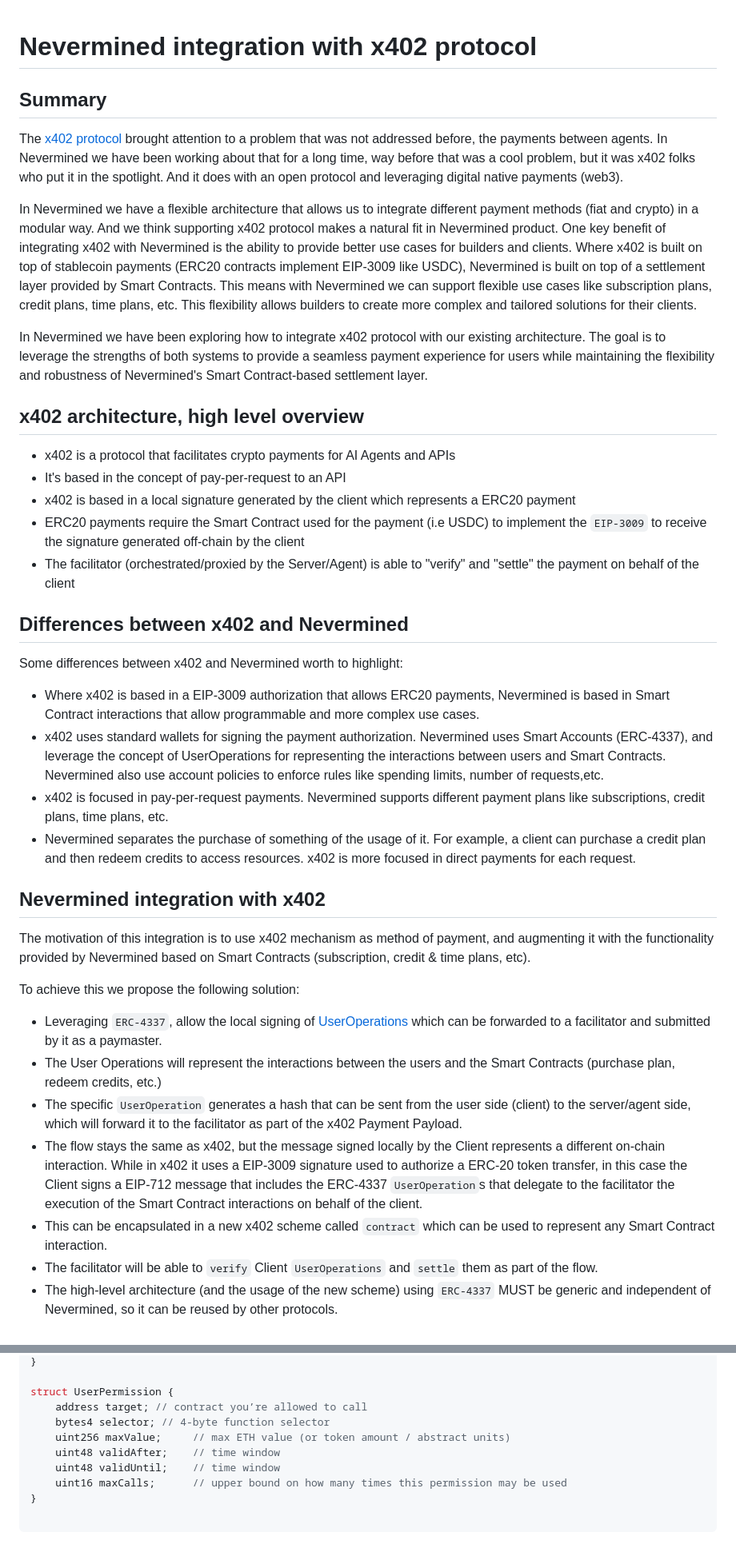
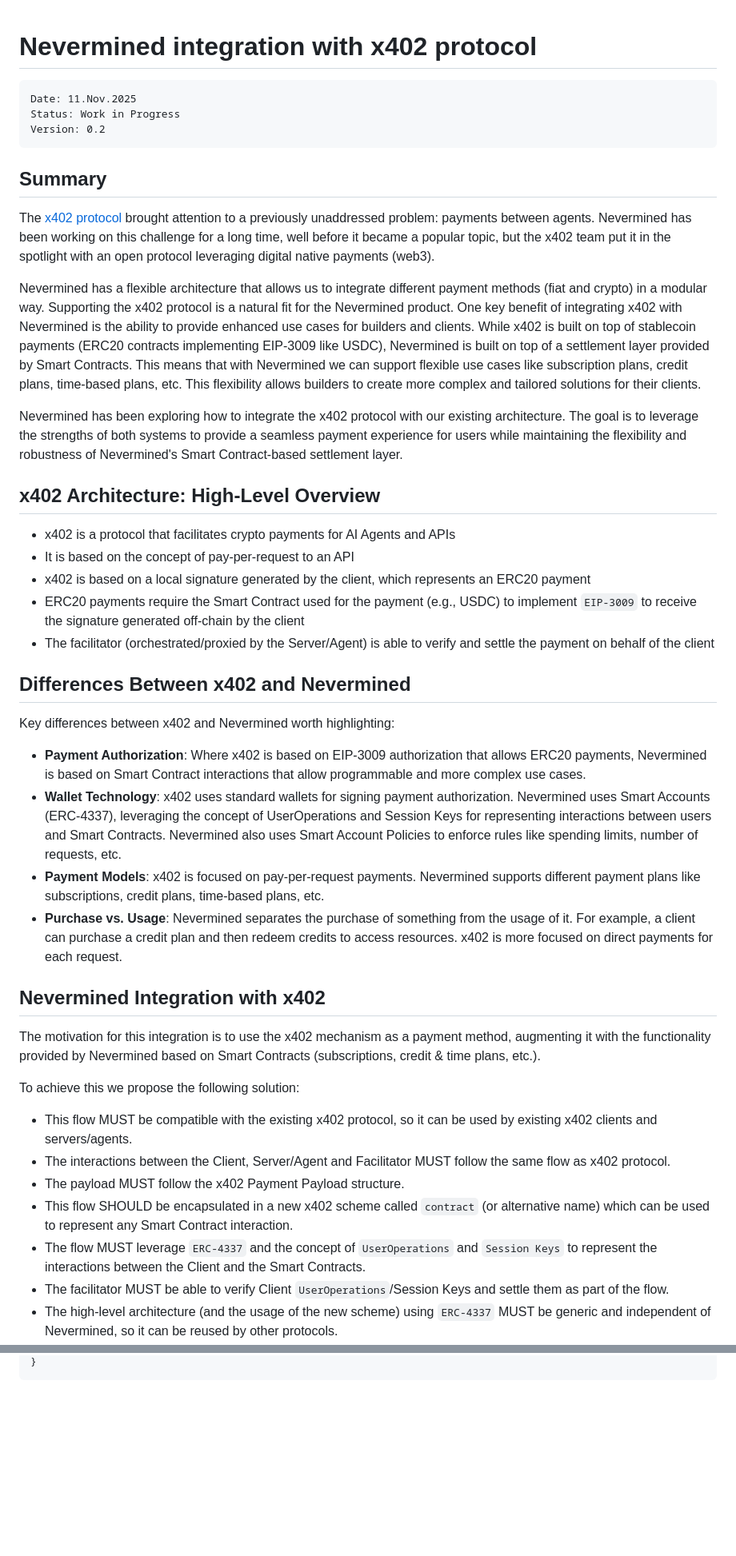
Before and after one commit to nevermined-io/contracts, a Markdown page: docs/x402/NVM-x402_integration.md, 2 parts joined by grey strips. Shown at 80% size. Rendered like a GitHub page; blank space fills up the shorter version.

Commit message:
Sync from protocol repository - 2025-11-13 12:01:00

````diff
--- a/docs/x402/NVM-x402_integration.md
+++ b/docs/x402/NVM-x402_integration.md
@@ -1,40 +1,47 @@
 # Nevermined integration with x402 protocol
+
+```
+Date: 11.Nov.2025
+Status: Work in Progress
+Version: 0.2
+```
+
 
 ## Summary
 
-The [x402 protocol](https://x402.org/) brought attention to a problem that was not addressed before, the payments between agents. In Nevermined we have been working about that for a long time, way before that was a cool problem, but it was x402 folks who put it in the spotlight. And it does with an open protocol and leveraging digital native payments (web3).
+The [x402 protocol](https://x402.org/) brought attention to a previously unaddressed problem: payments between agents. Nevermined has been working on this challenge for a long time, well before it became a popular topic, but the x402 team put it in the spotlight with an open protocol leveraging digital native payments (web3).
 
-In Nevermined we have a flexible architecture that allows us to integrate different payment methods (fiat and crypto) in a modular way. And we think supporting x402 protocol makes a natural fit in Nevermined product. One key benefit of integrating x402 with Nevermined is the ability to provide better use cases for builders and clients. Where x402 is built on top of stablecoin payments (ERC20 contracts implement EIP-3009 like USDC), Nevermined is built on top of a settlement layer provided by Smart Contracts. This means with Nevermined we can support flexible use cases like subscription plans, credit plans, time plans, etc. This flexibility allows builders to create more complex and tailored solutions for their clients.
+Nevermined has a flexible architecture that allows us to integrate different payment methods (fiat and crypto) in a modular way. Supporting the x402 protocol is a natural fit for the Nevermined product. One key benefit of integrating x402 with Nevermined is the ability to provide enhanced use cases for builders and clients. While x402 is built on top of stablecoin payments (ERC20 contracts implementing EIP-3009 like USDC), Nevermined is built on top of a settlement layer provided by Smart Contracts. This means that with Nevermined we can support flexible use cases like subscription plans, credit plans, time-based plans, etc. This flexibility allows builders to create more complex and tailored solutions for their clients.
 
-In Nevermined we have been exploring how to integrate x402 protocol with our existing architecture. The goal is to leverage the strengths of both systems to provide a seamless payment experience for users while maintaining the flexibility and robustness of Nevermined's Smart Contract-based settlement layer.
+Nevermined has been exploring how to integrate the x402 protocol with our existing architecture. The goal is to leverage the strengths of both systems to provide a seamless payment experience for users while maintaining the flexibility and robustness of Nevermined's Smart Contract-based settlement layer.
 
-## x402 architecture, high level overview
+## x402 Architecture: High-Level Overview
 
 - x402 is a protocol that facilitates crypto payments for AI Agents and APIs
-- It's based in the concept of pay-per-request to an API
-- x402 is based in a local signature generated by the client which represents a ERC20 payment
-- ERC20 payments require the Smart Contract used for the payment (i.e USDC) to implement the `EIP-3009` to receive the signature generated off-chain by the client
-- The facilitator (orchestrated/proxied by the Server/Agent) is able to "verify" and "settle" the payment on behalf of the client
+- It is based on the concept of pay-per-request to an API
+- x402 is based on a local signature generated by the client, which represents an ERC20 payment
+- ERC20 payments require the Smart Contract used for the payment (e.g., USDC) to implement `EIP-3009` to receive the signature generated off-chain by the client
+- The facilitator (orchestrated/proxied by the Server/Agent) is able to verify and settle the payment on behalf of the client
 
-## Differences between x402 and Nevermined
+## Differences Between x402 and Nevermined
 
-Some differences between x402 and Nevermined worth to highlight:
+Key differences between x402 and Nevermined worth highlighting:
 
-- Where x402 is based in a EIP-3009 authorization that allows ERC20 payments, Nevermined is based in Smart Contract interactions that allow programmable and more complex use cases.
-- x402 uses standard wallets for signing the payment authorization. Nevermined uses Smart Accounts (ERC-4337), and leverage the concept of UserOperations for representing the interactions between users and Smart Contracts. Nevermined also use account policies to enforce rules like spending limits, number of requests,etc.
-- x402 is focused in pay-per-request payments. Nevermined supports different payment plans like subscriptions, credit plans, time plans, etc.
-- Nevermined separates the purchase of something of the usage of it. For example, a client can purchase a credit plan and then redeem credits to access resources. x402 is more focused in direct payments for each request.
+- **Payment Authorization**: Where x402 is based on EIP-3009 authorization that allows ERC20 payments, Nevermined is based on Smart Contract interactions that allow programmable and more complex use cases.
+- **Wallet Technology**: x402 uses standard wallets for signing payment authorization. Nevermined uses Smart Accounts (ERC-4337), leveraging the concept of UserOperations and Session Keys for representing interactions between users and Smart Contracts. Nevermined also uses Smart Account Policies to enforce rules like spending limits, number of requests, etc.
+- **Payment Models**: x402 is focused on pay-per-request payments. Nevermined supports different payment plans like subscriptions, credit plans, time-based plans, etc.
+- **Purchase vs. Usage**: Nevermined separates the purchase of something from the usage of it. For example, a client can purchase a credit plan and then redeem credits to access resources. x402 is more focused on direct payments for each request.
 
-## Nevermined integration with x402
+## Nevermined Integration with x402
 
-The motivation of this integration is to use x402 mechanism as method of payment, and augmenting it with the functionality provided by Nevermined based on Smart Contracts (subscription, credit & time plans, etc).
+The motivation for this integration is to use the x402 mechanism as a payment method, augmenting it with the functionality provided by Nevermined based on Smart Contracts (subscriptions, credit & time plans, etc.).
 
 To achieve this we propose the following solution:
 
-- Leveraging `ERC-4337`, allow the local signing of [UserOperations](https://eips.ethereum.org/EIPS/eip-4337#the-useroperation-structure) which can be forwarded to a facilitator and submitted by it as a paymaster.
-- The User Operations will represent the interactions between the users and the Smart Contracts (purchase plan, redeem credits, etc.)
-- The specific `UserOperation` generates a hash that can be sent from the user side (client) to the server/agent side, which will forward it to the facilitator as part of the x402 Payment Payload.
-- The flow stays the same as x402, but the message signed locally by the Client represents a different on-chain interaction. While in x402 it uses a EIP-3009 signature used to authorize a ERC-20 token transfer, in this case the Client signs a EIP-712 message that includes the ERC-4337 `UserOperation`s that delegate to the facilitator the execution of the Smart Contract interactions on behalf of the client.
-- This can be encapsulated in a new x402 scheme called `contract` which can be used to represent any Smart Contract interaction.
-- The facilitator will be able to `verify` Client `UserOperations` and `settle` them as part of the flow.
+- This flow MUST be compatible with the existing x402 protocol, so it can be used by existing x402 clients and servers/agents.
+- The interactions between the Client, Server/Agent and Facilitator MUST follow the same flow as x402 protocol.
+- The payload MUST follow the x402 Payment Payload structure.
+- This flow SHOULD be encapsulated in a new x402 scheme called `contract` (or alternative name) which can be used to represent any Smart Contract interaction.
+- The flow MUST leverage `ERC-4337` and the concept of `UserOperations` and `Session Keys` to represent the interactions between the Client and the Smart Contracts.
+- The facilitator MUST be able to verify Client `UserOperations`/Session Keys and settle them as part of the flow.
 - The high-level architecture (and the usage of the new scheme) using `ERC-4337` MUST be generic and independent of Nevermined, so it can be reused by other protocols.
@@ -184,12 +212,2 @@ struct PermissionsBundle {
 }
-
-struct UserPermission {
-    address target; // contract you’re allowed to call
-    bytes4 selector; // 4-byte function selector
-    uint256 maxValue;     // max ETH value (or token amount / abstract units)
-    uint48 validAfter;    // time window
-    uint48 validUntil;    // time window
-    uint16 maxCalls;      // upper bound on how many times this permission may be used
-}
-
 ```
````
Also changed, not shown: other parts of docs/x402/NVM-x402_integration.md (+89 -68 lines).
